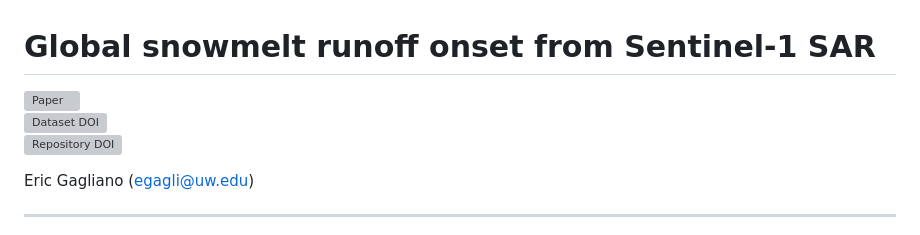
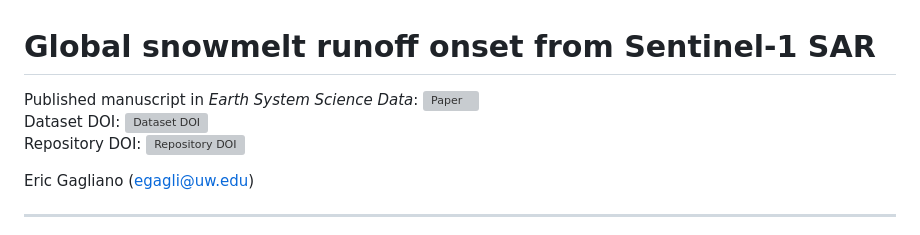
Before and after one commit to egagli/global_snowmelt_runoff_onset, a Markdown page: README.md, the part around the change. Drawn GitHub-style; grey boxes are pictures that could not be loaded.

Commit message:
Revise README with publication and DOI information
Updated the README to include publication details for the manuscript, dataset, and repository DOIs.

```diff
--- a/README.md
+++ b/README.md
@@ -1,8 +1,8 @@
 # Global snowmelt runoff onset from Sentinel-1 SAR
 
-[![Paper](https://img.shields.io/badge/paper-10.5194%2Fessd--18--5871--2026-1a7f5a)](https://doi.org/10.5194/essd-18-5871-2026)
-[![Dataset DOI](https://zenodo.org/badge/DOI/10.5281/zenodo.16953614.svg)](https://doi.org/10.5281/zenodo.16953614)
-[![Repository DOI](https://zenodo.org/badge/873255484.svg)](https://doi.org/10.5281/zenodo.19115464)
+Published manuscript in _Earth System Science Data_: [![Paper](https://img.shields.io/badge/paper-10.5194%2Fessd--18--5871--2026-1a7f5a)](https://doi.org/10.5194/essd-18-5871-2026)
+Dataset DOI: [![Dataset DOI](https://zenodo.org/badge/DOI/10.5281/zenodo.16953614.svg)](https://doi.org/10.5281/zenodo.16953614)
+Repository DOI: [![Repository DOI](https://zenodo.org/badge/873255484.svg)](https://doi.org/10.5281/zenodo.19115464)
 
 
 Eric Gagliano (egagli@uw.edu)
```
